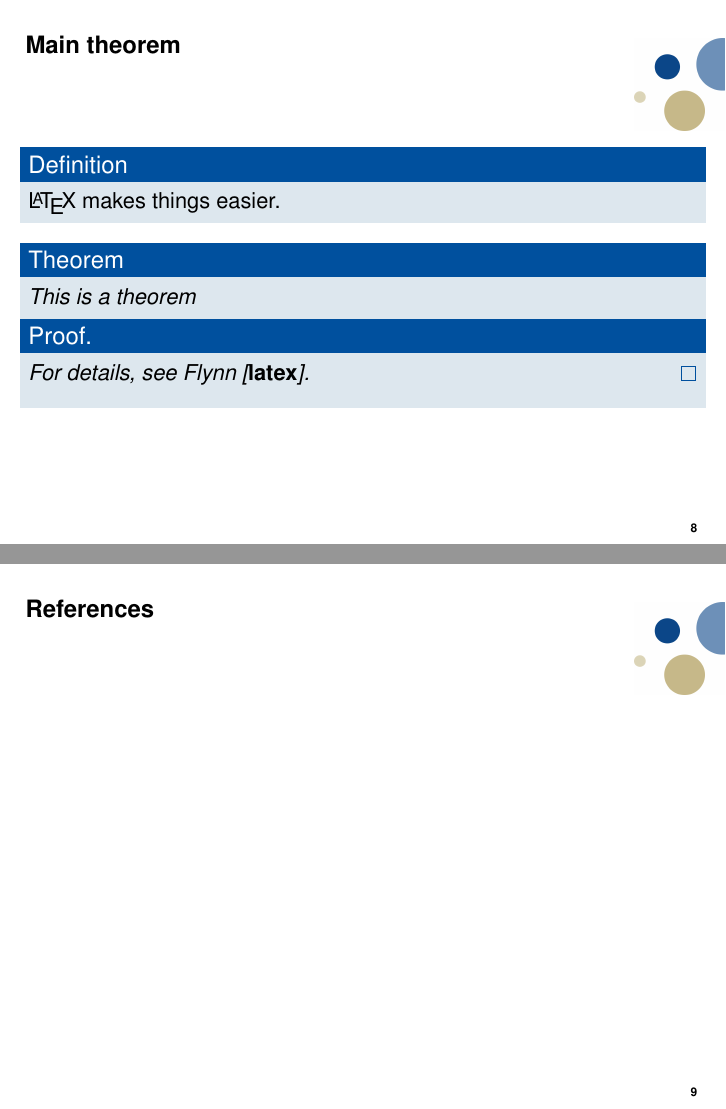
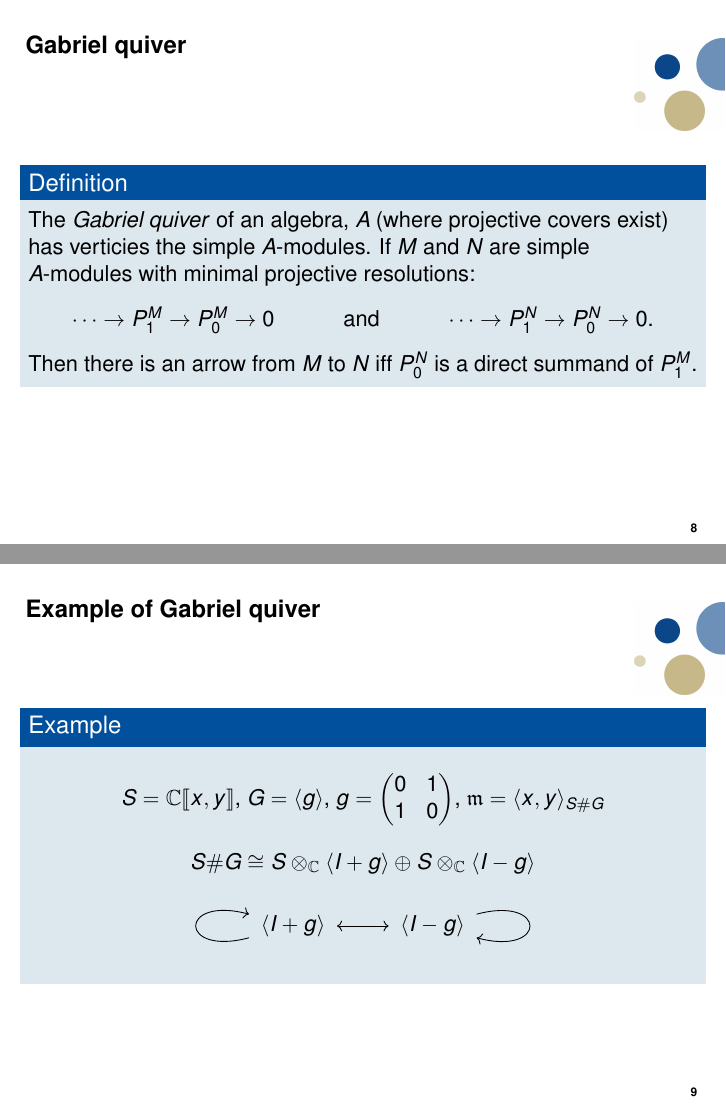
Before and after one commit to jagr2808/McKay, LaTeX slides (beamerthementnu2017/example.tex): pages 8 and 9 of 9 before the commit and pages 8 and 9 of 12 after it, joined at a grey line. The pictures show the PDF file beamerthementnu2017/example.pdf that the author committed with the source.

Commit message:
presentation

```diff
--- a/beamerthementnu2017/example.tex
+++ b/beamerthementnu2017/example.tex
@@ -155,3 +156,39 @@
 
 \begin{frame}
 	\frametitle{Gabriel quiver}
+	\begin{defin}
+		The \textit{Gabriel quiver} of an algebra, $A$ (where projective covers exist) has verticies the simple $A$-modules. If $M$ and $N$ are simple $A$-modules with minimal projective resolutions:
+		\begin{center}
+		$
+		\cdots \to P^M_1 \to P^M_0 \to 0
+		$
+		\hspace{1cm}
+		and
+		\hspace{1cm}
+		$
+		\cdots \to P^N_1 \to P^N_0 \to 0
+		$.
+		\end{center}
+		Then there is an arrow from $M$ to $N$ iff $P^N_0$ is a direct summand of $P^M_1$.
+	\end{defin}
+\end{frame}
+
+\begin{frame}[fragile]
+	\frametitle{Example of Gabriel quiver}
+	\begin{example}
+		\begin{center}
+		$S = \C\llbracket x, y \rrbracket$, $G= \langle g \rangle$, $g = \begin{pmatrix}
+		0 & 1\\
+		1 & 0
+		\end{pmatrix}$, $\mathfrak{m} = \langle x, y \rangle_{S\#G}$
+		\end{center}
+		$$ S\#G \cong S \otimes_\C \langle I + g \rangle \oplus S \otimes_\C \langle I - g \rangle $$
+		%$$\mathfrak{m} \otimes_\C \langle I + g \rangle \cong S(x+y) \otimes_\C \langle I + g \rangle  \oplus S(x-y) \otimes_\C \langle I + g \rangle $$
+		%$$ \mathfrak{m} \otimes_\C \langle I - g \rangle \cong S(x+y) \otimes_\C \langle I - g \rangle  \oplus S(x-y) \otimes_\C \langle I - g \rangle $$
+		\begin{center}
+		\begin{tikzcd}
+		\langle I + g \rangle \ar[r, <->] \ar[loop left] & \langle I - g \rangle \ar[loop right]
+		\end{tikzcd}
+		\end{center}
+	\end{example}
+\end{frame}
@@ -157,0 +220,6 @@
+	\begin{theorem}
+		The McKay quiver of $G$ and the Gabriel quiver of $S\#G$ are isomorphic.
+		\begin{proof}
+		Let $V = \mathfrak{m}/\mathfrak{m}^2$. Then the minimal projective resolution of $\C = S / \mathfrak{m}$ is
+		\begin{center}
+		\begin{tikzcd}
@@ -158,13 +237,3 @@
 \end{frame}
 
 \begin{frame}
-  \frametitle{Main theorem}
-  \begin{defin}
-    {\LaTeX} makes things easier.
-  \end{defin}
-  \begin{theorem}
-  	This is a theorem
-  \begin{proof}
-    For details, see Flynn~\cite{latex}.
-  \end{proof}
-  \end{theorem}
```
Also changed, not shown: McKay correspondence - Jacob F. Grevstad.pdf (added), beamerthementnu2017/example.pdf, beamerthementnu2017/example.tex (53 more changed lines), 2 other files.
